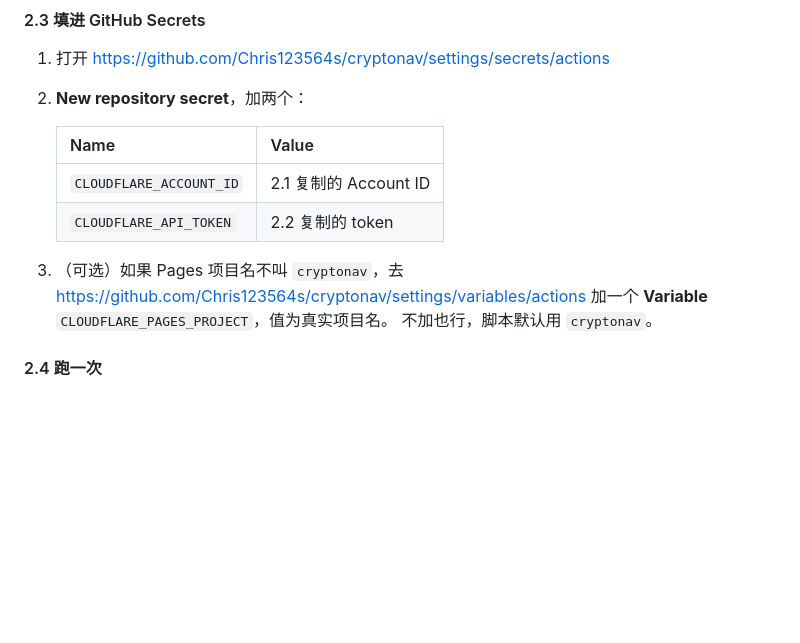
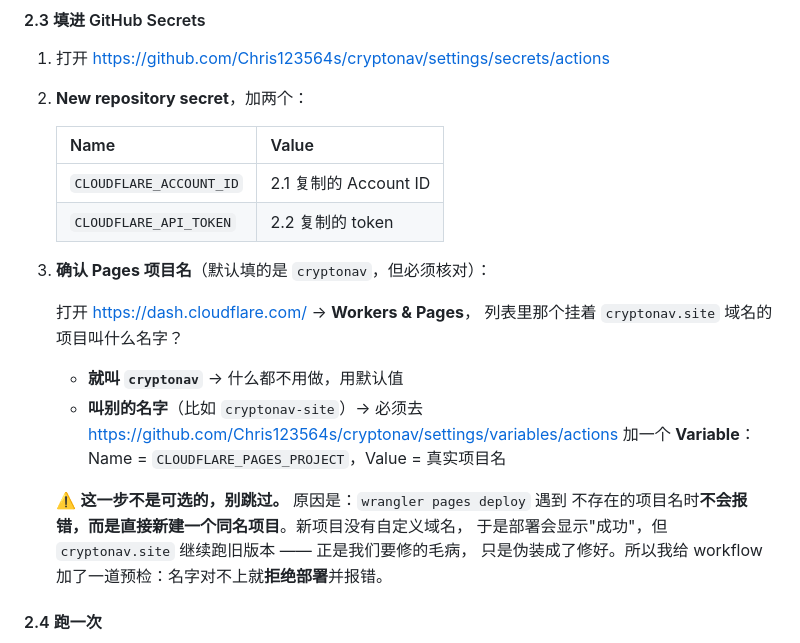
Before and after one commit to Chris123564s/cryptonav, a Markdown page: CryptoNav-待办操作手册.md, the part around the change. Rendered like a GitHub page; blank space fills up the shorter version.

Commit message:
docs: make the Pages project name step mandatory in the deploy handbook

```diff
--- a/CryptoNav-待办操作手册.md
+++ b/CryptoNav-待办操作手册.md
@@ -204,10 +204,20 @@ Cloudflare 的 "internal error" 有一部分是瞬时故障。先排除这个可
    | `CLOUDFLARE_ACCOUNT_ID` | 2.1 复制的 Account ID |
    | `CLOUDFLARE_API_TOKEN` | 2.2 复制的 token |
 
-3. （可选）如果 Pages 项目名不叫 `cryptonav`，去
-   <https://github.com/Chris123564s/cryptonav/settings/variables/actions>
-   加一个 **Variable** `CLOUDFLARE_PAGES_PROJECT`，值为真实项目名。
-   不加也行，脚本默认用 `cryptonav`。
+3. **确认 Pages 项目名**（默认填的是 `cryptonav`，但必须核对）：
+
+   打开 <https://dash.cloudflare.com/> → **Workers & Pages**，
+   列表里那个挂着 `cryptonav.site` 域名的项目叫什么名字？
+
+   - **就叫 `cryptonav`** → 什么都不用做，用默认值
+   - **叫别的名字**（比如 `cryptonav-site`）→ 必须去
+     <https://github.com/Chris123564s/cryptonav/settings/variables/actions>
+     加一个 **Variable**：Name = `CLOUDFLARE_PAGES_PROJECT`，Value = 真实项目名
+
+   ⚠️ **这一步不是可选的，别跳过。** 原因是：`wrangler pages deploy` 遇到
+   不存在的项目名时**不会报错，而是直接新建一个同名项目**。新项目没有自定义域名，
+   于是部署会显示"成功"，但 `cryptonav.site` 继续跑旧版本 —— 正是我们要修的毛病，
+   只是伪装成了修好。所以我给 workflow 加了一道预检：名字对不上就**拒绝部署**并报错。
 
 #### 2.4 跑一次
 
```
Also changed, not shown: .workbuddy-ai/memory/2026-08-31.md (+12 -0 lines).
